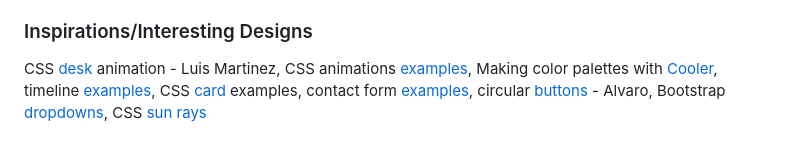
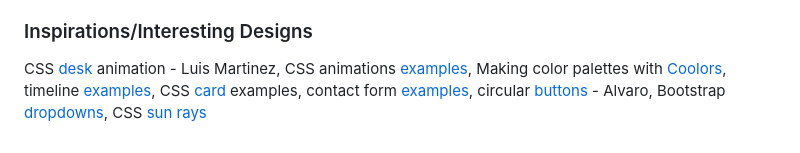
Before and after one commit to IshaA08/IshaA08.github.io, a Markdown page: README.md, the part around the change. Rendered like a GitHub page.

```diff
--- a/README.md
+++ b/README.md
@@ -92,5 +92,5 @@ Artists/Sources for each image found in the *images* directory:
 
 ### Inspirations/Interesting Designs
 CSS [desk](https://codepen.io/luisomarti/pen/VwaawWd) animation - Luis Martinez, CSS animations [examples](https://freefrontend.com/css-animation-examples/page/3/),
-Making color palettes with [Cooler](https://coolors.co/), timeline [examples](https://uicookies.com/horizontal-timeline/), CSS [card](https://devdevout.com/css/css-cards)
+Making color palettes with [Coolors](https://coolors.co/), timeline [examples](https://uicookies.com/horizontal-timeline/), CSS [card](https://devdevout.com/css/css-cards)
 examples, contact form [examples](https://freefrontend.com/css-contact-forms/), circular [buttons](https://codepen.io/alvarotrigo/pen/poawYRO) - Alvaro, Bootstrap [dropdowns](https://www.studytonight.com/bootstrap/solvedbootstrap-dropdown-not-working), CSS [sun rays](https://codepen.io/mgkOV/pen/qzNegg)
```
